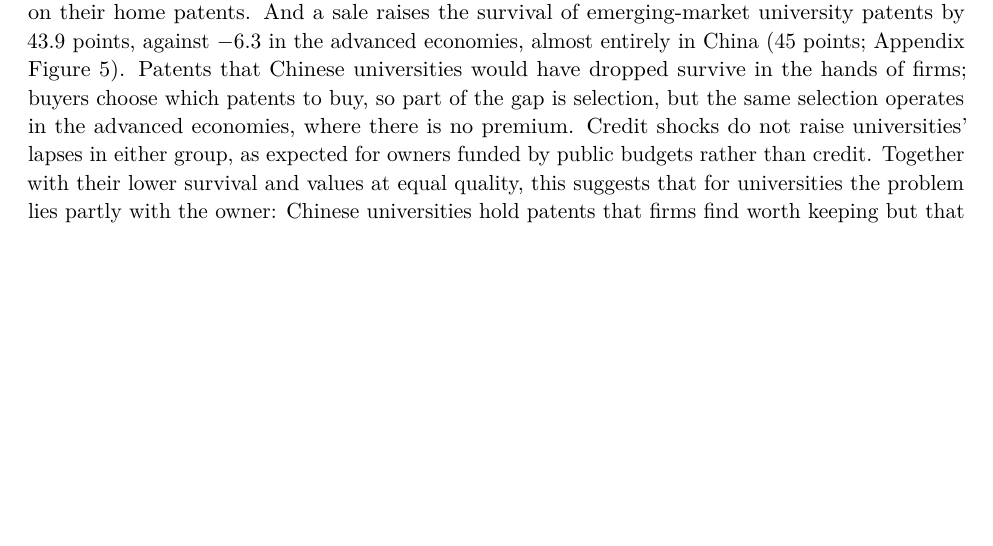
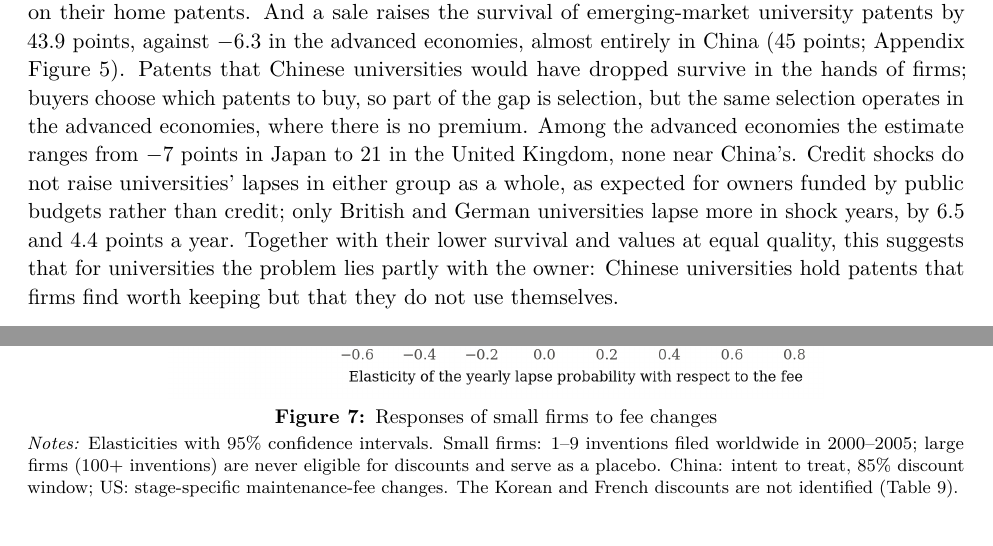
Before and after one commit to samueledet/em-patent-renewal-paper, a LaTeX paper (main.tex, which reads sections/appendix.tex, sections/constraints.tex): part of page 9 of 21 before the commit and two parts of pages 9 and 20 of 21 after it, the two joined at a grey line, cut so that both start at the same text, the shorter picture padded with empty space. Compiled offline with pdfLaTeX.

Commit message:
University spread in advanced economies; fee-response figure back in the appendix
Co-Authored-By: Claude Opus 5.5 <noreply@anthropic.com>

```diff
--- a/sections/appendix.tex
+++ b/sections/appendix.tex
@@ -249,6 +249,16 @@ patents 3.9 points less often than large firms in the advanced-economy offices,
 offices the difference is the same: the extra gap is 0.6 points. The small-firm shortfall is a small-firm effect,
 not an emerging-market one.
 
+\begin{figure}[ht]
+\centering
+\includegraphics[width=0.7\textwidth]{figures/fig8_fee_response.png}
+\caption{Responses of small firms to fee changes}\label{fig:fees}
+\figurenotes{Elasticities with 95\% confidence intervals. Small firms: 1--9 inventions filed worldwide in 2000--2005;
+large firms (100+ inventions) are never eligible for discounts and serve as a placebo. China: intent to treat, 85\%
+discount window; US: stage-specific maintenance-fee changes. The Korean and French discounts are not identified
+(Table~\ref{tab:fees}).}
+\end{figure}
+
 \begin{table}[ht]
 \centering
 \begin{threeparttable}
--- a/sections/constraints.tex
+++ b/sections/constraints.tex
@@ -48,8 +48,10 @@ patents. And a sale raises the survival of emerging-market university patents by
 the advanced economies, almost entirely in China (45 points; Appendix
 Figure~\ref{fig:constraints-country}). Patents that Chinese universities would have dropped survive in the hands of
 firms; buyers choose which patents to buy, so part of the gap is selection, but the same selection operates in the
-advanced economies, where there is no premium. Credit shocks do not raise universities' lapses in either group, as
-expected for owners funded by public budgets rather than credit. Together with their lower survival and values at
+advanced economies, where there is no premium. Among the advanced economies the estimate ranges from $-7$ points in
+Japan to 21 in the United Kingdom, none near China's. Credit shocks do not raise universities' lapses in either group
+as a whole, as expected for owners funded by public budgets rather than credit; only British and German universities
+lapse more in shock years, by 6.5 and 4.4 points a year. Together with their lower survival and values at
 equal quality, this suggests that for universities the problem lies partly with the owner: Chinese universities hold
 patents that firms find worth keeping but that they do not use themselves.
 
```
Also changed, not shown: figures/fig8_fee_response.png (added), sections/constraints.tex (4 more changed lines).
